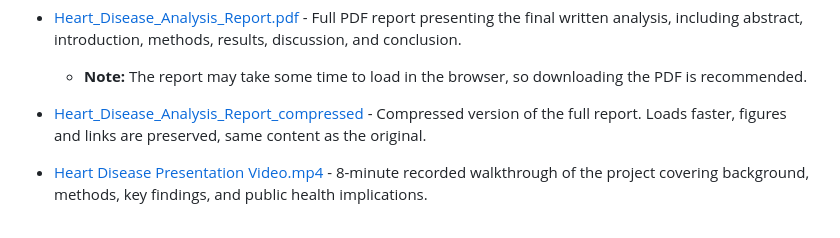
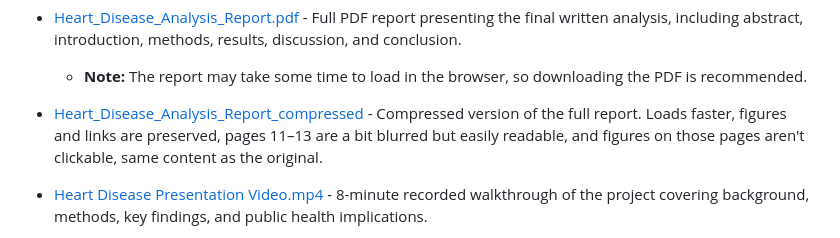
Before and after one commit to cclairexxu/BRFSS-Heart-Disease-Logistic-Regression, a Markdown page: README.md, the part around the change. Drawn GitHub-style.

Commit message:
Clarify compressed report link details in README
Updated the description of the compressed report link to clarify content quality.

```diff
--- a/README.md
+++ b/README.md
@@ -18,7 +18,7 @@ Analyzed 246,000+ U.S. adult records from the 2022 CDC BRFSS dataset to examine
 
   - **Note:** The report may take some time to load in the browser, so downloading the PDF is recommended.
 
-- [Heart_Disease_Analysis_Report_compressed](https://github.com/cclairexxu/BRFSS-Heart-Disease-Logistic-Regression/blob/main/Heart_Disease_Analysis_Report_compressed.pdf) - Compressed version of the full report. Loads faster, figures and links are preserved, same content as the original.
+- [Heart_Disease_Analysis_Report_compressed](https://github.com/cclairexxu/BRFSS-Heart-Disease-Logistic-Regression/blob/main/Heart_Disease_Analysis_Report_compressed.pdf) - Compressed version of the full report. Loads faster, figures and links are preserved, pages 11–13 are a bit blurred but easily readable, and figures on those pages aren't clickable, same content as the original.
 
 - [Heart Disease Presentation Video.mp4](https://github.com/cclairexxu/BRFSS-Heart-Disease-Logistic-Regression/blob/main/Heart%20Disease%20Presentation%20Video.mp4) - 8-minute recorded walkthrough of the project covering background, methods, key findings, and public health implications.
 
```
